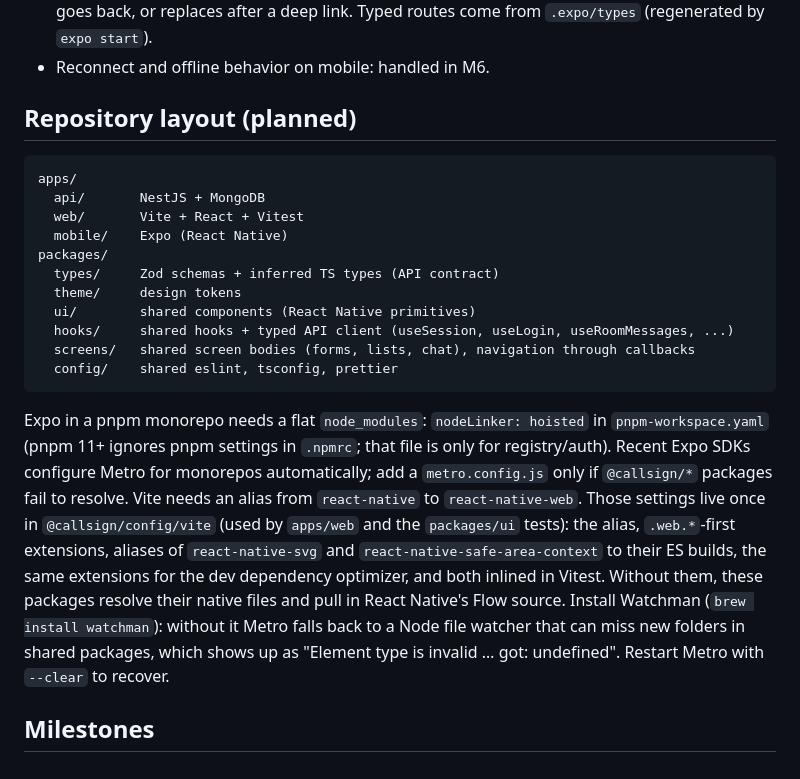
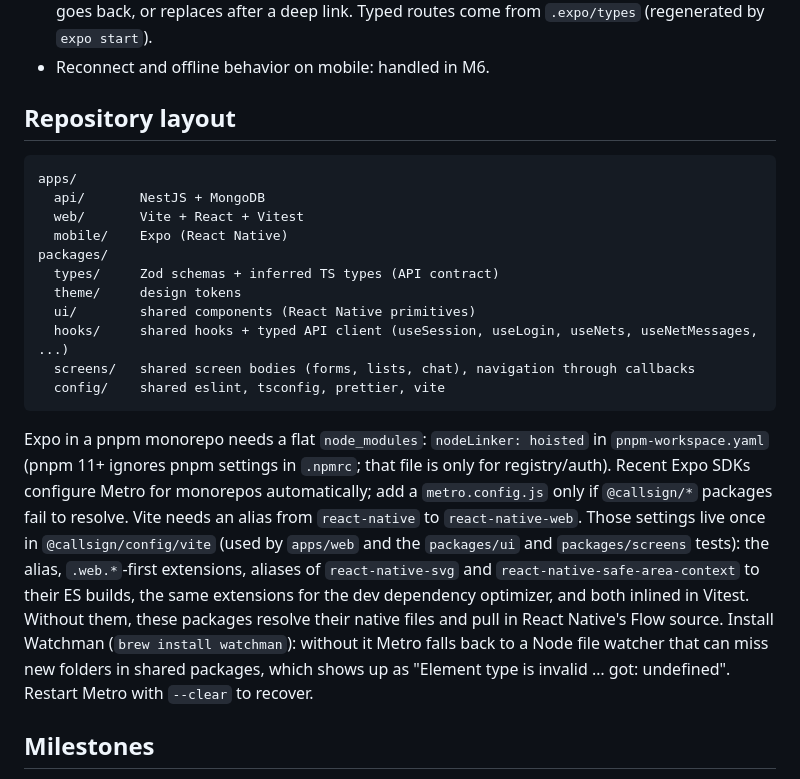
Before and after one commit to PenuAndreea/callsign, a Markdown page: CLAUDE.md, the part around the change. Drawn GitHub-style.

````diff
--- a/CLAUDE.md
+++ b/CLAUDE.md
@@ -81,7 +81,7 @@ Optional, only if time allows: "X is transmitting..." typing indicator (Socket.I
 - Mobile app (`apps/mobile/src/`): `createMobilePlatform()` (`platform.ts`): `apiUrl` from `EXPO_PUBLIC_API_URL` (read with the literal name; Expo inlines it), else `http://localhost:3000` on the iOS simulator and `http://10.0.2.2:3000` on the Android emulator (a real phone needs the Mac's LAN address, see `apps/mobile/.env.example`); refresh token in `expo-secure-store` (`secureRefreshTokenStore`, one key); sockets through `defaultSocketFactory(apiUrl, { transports: ['websocket'] })`. `connectAppFocus()` feeds `AppState` into TanStack's `focusManager` (re-exported from `@callsign/hooks`), so the foreground refetches stale data. Routing: `navigation/RootStack.tsx` keeps the splash up until the session is known, shows `UnreachableScreen` when it cannot be, then `Stack.Protected` guards `(app)` (signed in: nets, `nets/new`, `nets/[netId]`) and `(auth)` (signed out: `signin` first via `unstable_settings`, `register`); signing in or out switches groups without redirect code. `goBackOr(router, fallback)` goes back, or replaces after a deep link. Typed routes come from `.expo/types` (regenerated by `expo start`).
 - Reconnect and offline behavior on mobile: handled in M6.
 
-## Repository layout (planned)
+## Repository layout
 
 ```
 apps/
@@ -92,12 +92,12 @@ packages/
   types/     Zod schemas + inferred TS types (API contract)
   theme/     design tokens
   ui/        shared components (React Native primitives)
-  hooks/     shared hooks + typed API client (useSession, useLogin, useRoomMessages, ...)
+  hooks/     shared hooks + typed API client (useSession, useLogin, useNets, useNetMessages, ...)
   screens/   shared screen bodies (forms, lists, chat), navigation through callbacks
-  config/    shared eslint, tsconfig, prettier
+  config/    shared eslint, tsconfig, prettier, vite
 ```
 
-Expo in a pnpm monorepo needs a flat `node_modules`: `nodeLinker: hoisted` in `pnpm-workspace.yaml` (pnpm 11+ ignores pnpm settings in `.npmrc`; that file is only for registry/auth). Recent Expo SDKs configure Metro for monorepos automatically; add a `metro.config.js` only if `@callsign/*` packages fail to resolve. Vite needs an alias from `react-native` to `react-native-web`. Those settings live once in `@callsign/config/vite` (used by `apps/web` and the `packages/ui` tests): the alias, `.web.*`-first extensions, aliases of `react-native-svg` and `react-native-safe-area-context` to their ES builds, the same extensions for the dev dependency optimizer, and both inlined in Vitest. Without them, these packages resolve their native files and pull in React Native's Flow source. Install Watchman (`brew install watchman`): without it Metro falls back to a Node file watcher that can miss new folders in shared packages, which shows up as "Element type is invalid … got: undefined". Restart Metro with `--clear` to recover.
+Expo in a pnpm monorepo needs a flat `node_modules`: `nodeLinker: hoisted` in `pnpm-workspace.yaml` (pnpm 11+ ignores pnpm settings in `.npmrc`; that file is only for registry/auth). Recent Expo SDKs configure Metro for monorepos automatically; add a `metro.config.js` only if `@callsign/*` packages fail to resolve. Vite needs an alias from `react-native` to `react-native-web`. Those settings live once in `@callsign/config/vite` (used by `apps/web` and the `packages/ui` and `packages/screens` tests): the alias, `.web.*`-first extensions, aliases of `react-native-svg` and `react-native-safe-area-context` to their ES builds, the same extensions for the dev dependency optimizer, and both inlined in Vitest. Without them, these packages resolve their native files and pull in React Native's Flow source. Install Watchman (`brew install watchman`): without it Metro falls back to a Node file watcher that can miss new folders in shared packages, which shows up as "Element type is invalid … got: undefined". Restart Metro with `--clear` to recover.
 
 ## Milestones
 
````
Also changed, not shown: CHANGELOG.md (+1 -0 lines), README.md (+27 -4 lines).
